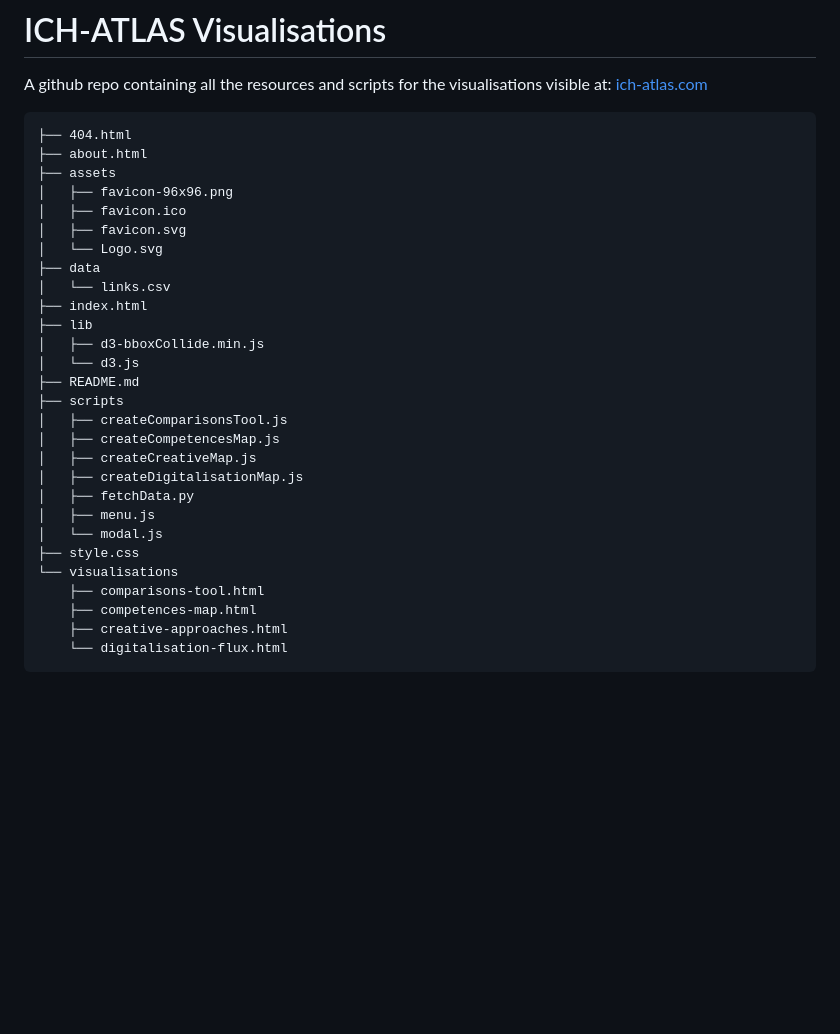
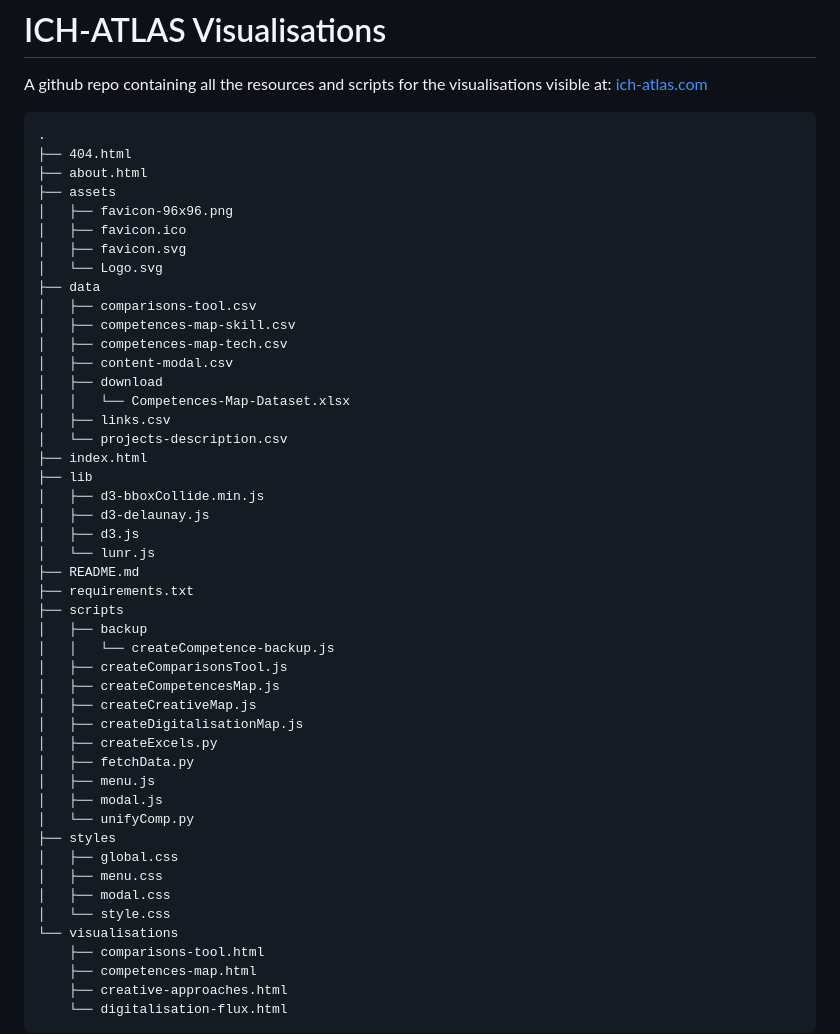
Before and after one commit to fre-denni/ICH_Atlas_Maps, a Markdown page: README.md, the part around the change printed below. GitHub-like rendering; blank space fills up the shorter version.

Commit message:
updated tree

````diff
--- a/README.md
+++ b/README.md
@@ -3,6 +3,7 @@
 A github repo containing all the resources and scripts for the visualisations visible at: [ich-atlas.com](https://tramadev.nextatlas.com/)
 
 ```
+.
 ├── 404.html
 ├── about.html
 ├── assets
@@ -11,21 +12,39 @@ A github repo containing all the resources and scripts for the visualisations vi
 │   ├── favicon.svg
 │   └── Logo.svg
 ├── data
-│   └── links.csv
+│   ├── comparisons-tool.csv
+│   ├── competences-map-skill.csv
+│   ├── competences-map-tech.csv
+│   ├── content-modal.csv
+│   ├── download
+│   │   └── Competences-Map-Dataset.xlsx
+│   ├── links.csv
+│   └── projects-description.csv
 ├── index.html
 ├── lib
 │   ├── d3-bboxCollide.min.js
-│   └── d3.js
+│   ├── d3-delaunay.js
+│   ├── d3.js
+│   └── lunr.js
 ├── README.md
+├── requirements.txt
 ├── scripts
+│   ├── backup
+│   │   └── createCompetence-backup.js
 │   ├── createComparisonsTool.js
 │   ├── createCompetencesMap.js
 │   ├── createCreativeMap.js
 │   ├── createDigitalisationMap.js
+│   ├── createExcels.py
 │   ├── fetchData.py
 │   ├── menu.js
-│   └── modal.js
-├── style.css
+│   ├── modal.js
+│   └── unifyComp.py
+├── styles
+│   ├── global.css
+│   ├── menu.css
+│   ├── modal.css
+│   └── style.css
 └── visualisations
     ├── comparisons-tool.html
     ├── competences-map.html
````
Also changed, not shown: other parts of README.md (+2 -2 lines).
